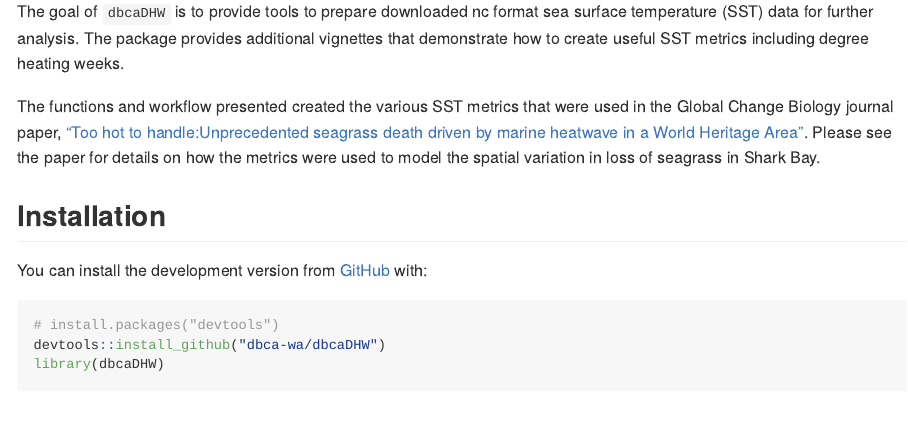
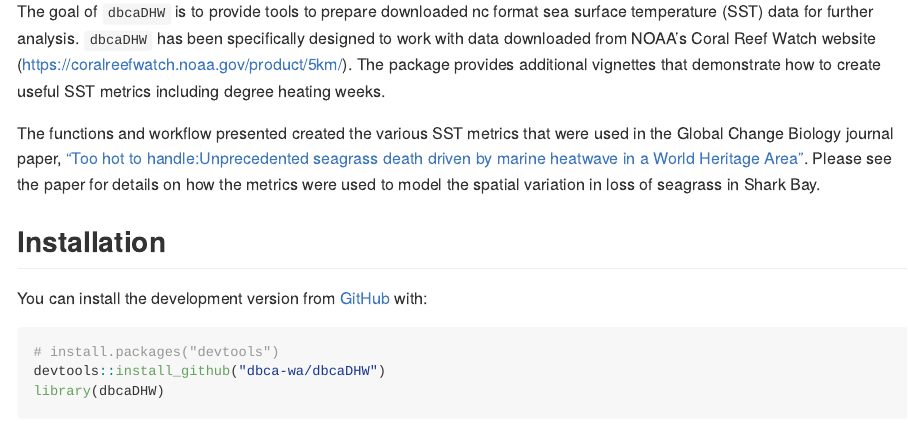
Before and after one commit to dbca-wa/dbcaDHW, an R Markdown document (README.Rmd): the page in a window 1100 px wide, from 110 px down. The pictures show the output file README.md that the author committed with the source, drawn offline in the style of GitHub; badge pictures from the web are left out.

Commit message:
edit with link to data download

```diff
--- a/README.Rmd
+++ b/README.Rmd
@@ -22,10 +22,10 @@ knitr::opts_chunk$set(
 [![Travis build status](https://travis-ci.org/dbca-wa/dbcaDHW.svg?branch=master)](https://travis-ci.org/dbca-wa/dbcaDHW)
 [![AppVeyor build status](https://ci.appveyor.com/api/projects/status/github/dbca-wa/dbcaDHW?branch=master&svg=true)](https://ci.appveyor.com/project/dbca-wa/dbcaDHW)
 [![Github top language](https://img.shields.io/github/languages/top/dbca-wa/dbcaDHW.svg)](https://github.com/dbca-wa/dbcaDHW/)
-<!-- [![DOI](https://zenodo.org/badge/202643428.svg)](https://zenodo.org/badge/latestdoi/202643428) -->
+[![DOI](https://zenodo.org/badge/276774721.svg)](https://zenodo.org/badge/latestdoi/276774721)
 <!-- badges: end -->
 
-The goal of `dbcaDHW` is to provide tools to prepare downloaded nc format sea surface temperature (SST) data for further analysis. The package provides additional vignettes that demonstrate how to create useful SST metrics including degree heating weeks.
+The goal of `dbcaDHW` is to provide tools to prepare downloaded nc format sea surface temperature (SST) data for further analysis. `dbcaDHW` has been specifically designed to work with data downloaded from NOAA's Coral Reef Watch website (https://coralreefwatch.noaa.gov/product/5km/). The package provides additional vignettes that demonstrate how to create useful SST metrics including degree heating weeks.
 
 The functions and workflow presented created the various SST metrics that were used in the Global Change Biology journal paper, ["Too hot to handle:Unprecedented seagrass death driven by marine heatwave in a World Heritage Area"](https://onlinelibrary.wiley.com/doi/abs/10.1111/gcb.15065). Please see the paper for details on how the metrics were used to model the spatial variation in loss of seagrass in Shark Bay.
 
```
Also changed, not shown: README.md.
